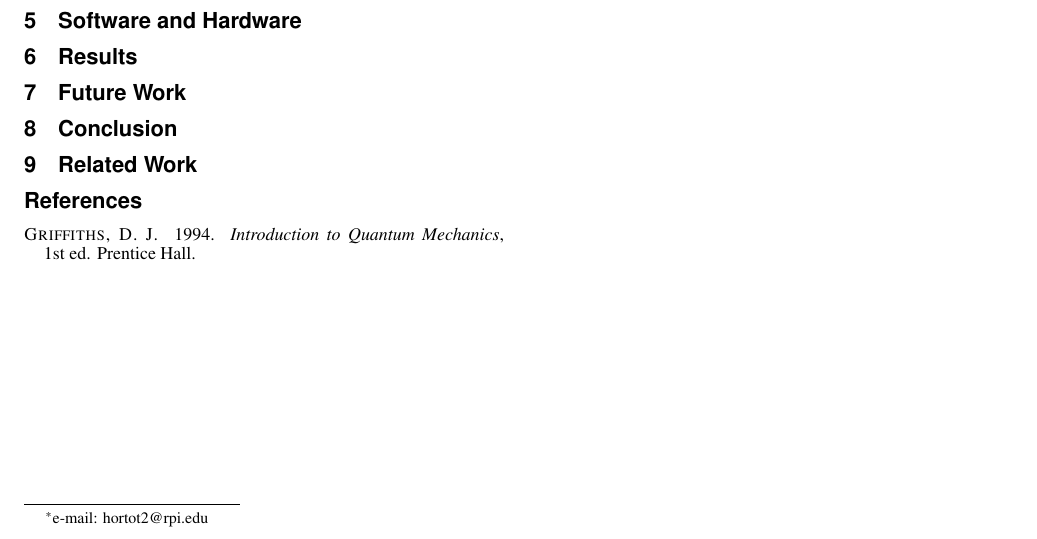
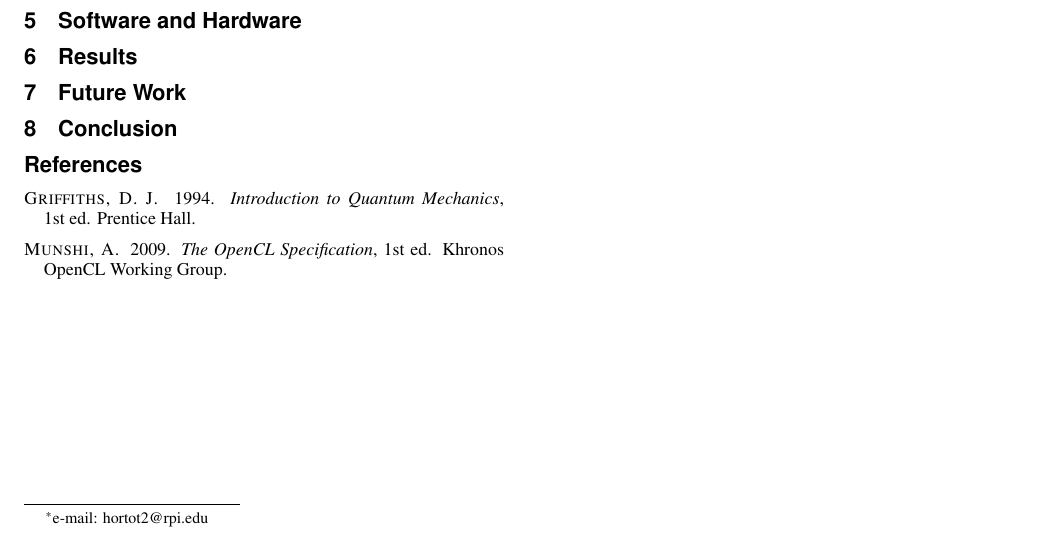
Before and after one commit to hortont424/orbitals, a LaTeX paper (paper/paper.tex, which reads paper/paper.bib): part of the page, cut so that both start at the same text. Compiled offline with pdfLaTeX.

Commit message:
Add some stuff to bibliography

```diff
--- a/paper/paper.bib
+++ b/paper/paper.bib
@@ -8,0 +3 @@
+Edition = {1st},
@@ -8,0 +10,4 @@
+Edition = {1st},
+Organization = {Khronos OpenCL Working Group},
+Title = {The OpenCL Specification},
+Year = {2009}}
--- a/paper/paper.tex
+++ b/paper/paper.tex
@@ -34,8 +34,6 @@ The realm of physics provides many readily parallelizable algorithms which also
 
 \section{Conclusion}
 
-\section{Related Work}
-
 \bibliographystyle{acmsiggraph}
 \nocite{*}
 \bibliography{paper}
```
Also changed, not shown: paper/paper.bib (14 more changed lines), 1 other file.
